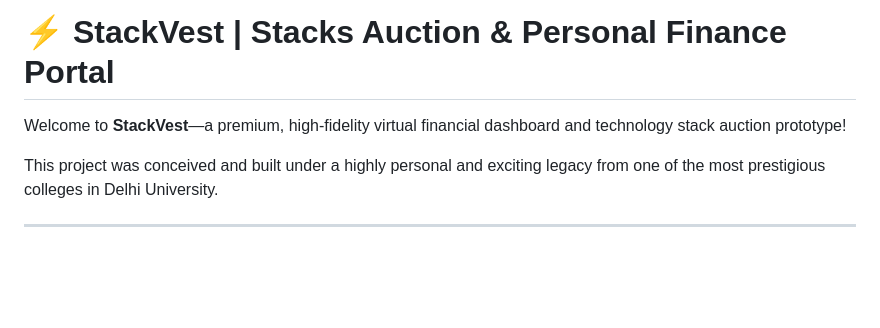
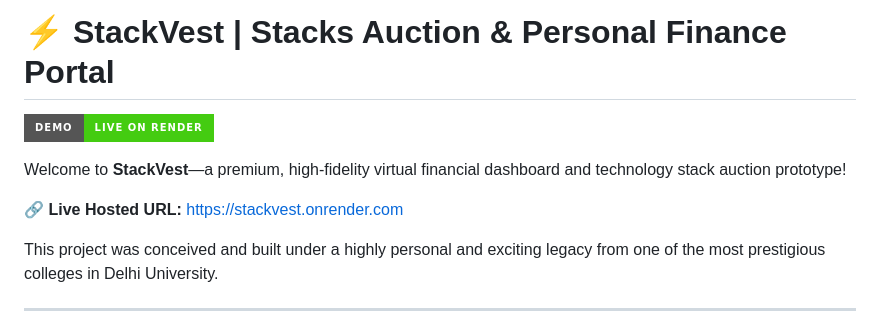
Before and after one commit to Krishna-Agarwal04/stackvest, a Markdown page: README.md, the part around the change. GitHub-like rendering; badges without logos; blank space fills up the shorter version.

Commit message:
docs: add Live Demo URL and badge to README

```diff
--- a/README.md
+++ b/README.md
@@ -1,6 +1,10 @@
 # ⚡ StackVest | Stacks Auction & Personal Finance Portal
 
+[![Live Demo](https://img.shields.io/badge/Demo-Live%20on%20Render-brightgreen?style=for-the-badge&logo=render)](https://stackvest.onrender.com)
+
 Welcome to **StackVest**—a premium, high-fidelity virtual financial dashboard and technology stack auction prototype!
+
+**🔗 Live Hosted URL:** [https://stackvest.onrender.com](https://stackvest.onrender.com)
 
 This project was conceived and built under a highly personal and exciting legacy from one of the most prestigious colleges in Delhi University.
 
```
